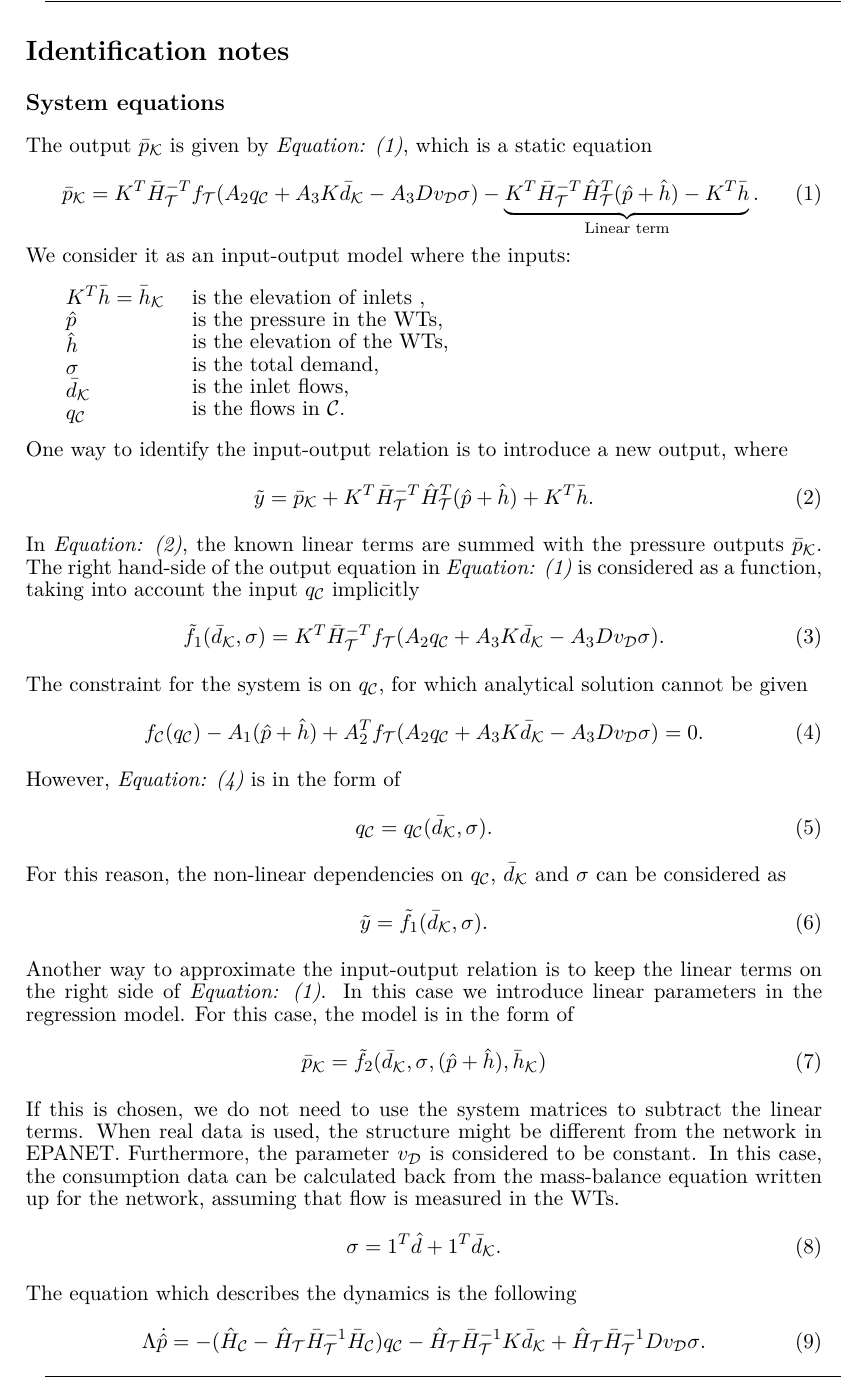
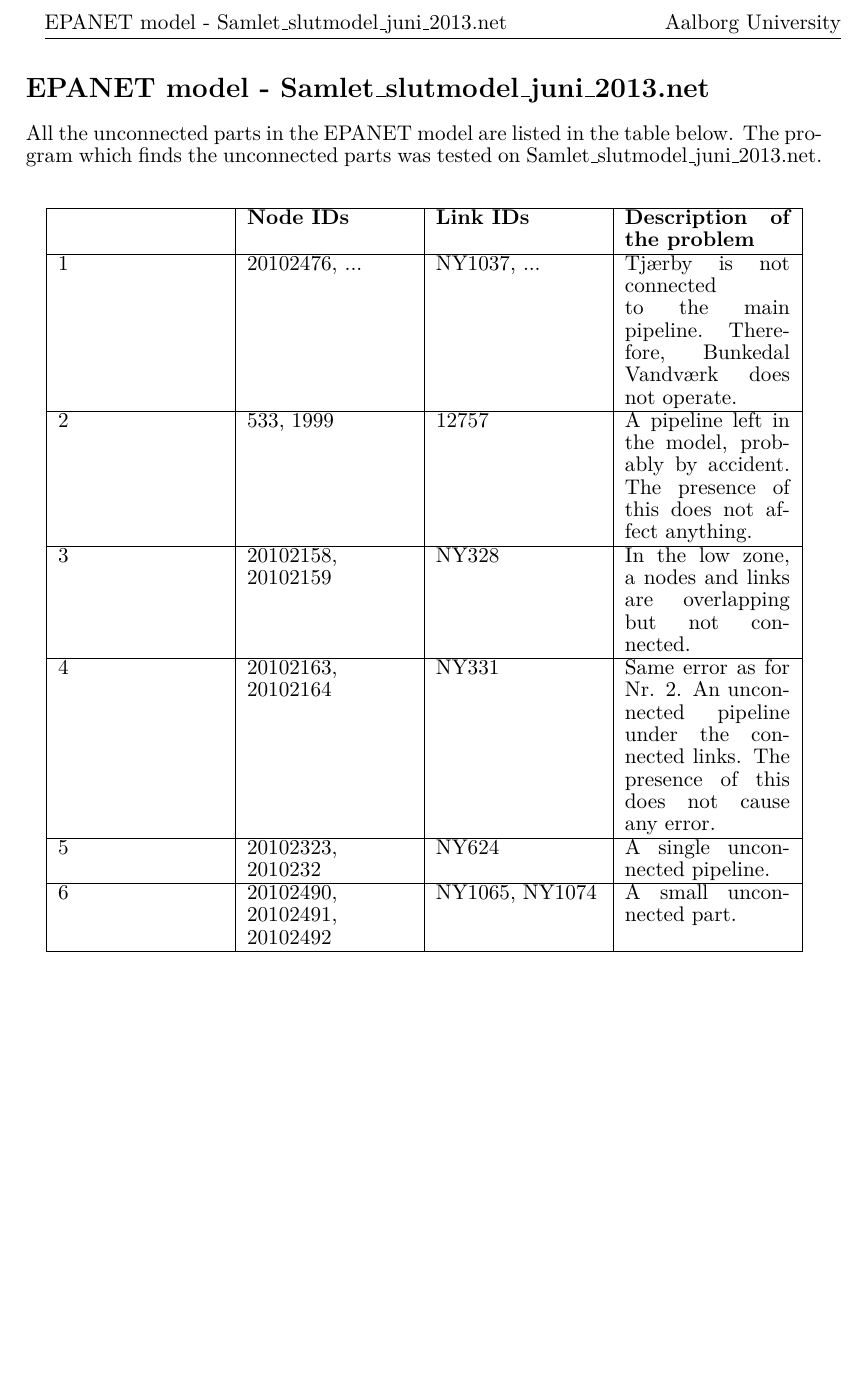
Before and after one commit to csocsidior/Verdo_project, a LaTeX book (Discussion_note.tex): part of page 1 of 4 before the commit and part of the page after it, cut at the place of the change, the shorter picture padded with empty space. Compiled offline with pdfLaTeX.

Commit message:
Corrections

```diff
--- a/Discussion_note.tex
+++ b/Discussion_note.tex
@@ -6,90 +6,53 @@
 \makeoddfoot{AAU}{}{}{\thepage}
 
 \pagenumbering{gobble}
-\section{Identification notes}
+\section{EPANET model - Samlet\_slutmodel\_juni\_2013.net}
 
-\subsection{System equations}
+All the unconnected parts in the EPANET model are listed in the table below. The program which finds the unconnected parts was tested on Samlet\_slutmodel\_juni\_2013.net.
 
-The output $\bar{p}_{\mathcal{K}}$ is given by \eqref{eq1}, which is a static equation
+\begin{center}
+\label{mistake_table}
+    \begin{tabular}{ | p{3cm} | p{3cm} | p{3cm} | p{3cm} |}
+    \hline
+    \textbf{} & \textbf{Node IDs} & \textbf{Link IDs}  & \textbf{Description of the problem}  \\
+    \hline
+    1 & 20102476, ...& NY1037, ... & Tjærby is not connected to the main pipeline. Therefore, Bunkedal Vandværk does not operate. \\
+    \hline
+    2 &533, 1999 & 12757 & A pipeline left in the model, probably by accident. The presence of this does not affect anything.  \\
+    \hline
+    3 & 20102158,
+    20102159& NY328 & In the low zone, a nodes and links are overlapping but not connected. \\
+    \hline
+    4 & 20102163,
+    20102164 & NY331 & Same error as for Nr. 2. An unconnected pipeline under the connected links. The presence of this does not cause any error. \\
+    \hline
+    5 & 20102323,
+    2010232  & NY624 & A single unconnected pipeline. \\
+    \hline
+    6 & 20102490,
+    20102491,
+    20102492 & NY1065, NY1074 & A small unconnected part.  \\
+    \hline
+    \end{tabular}
+    %\captionof{table}{Number of WSS elements.}
+\end{center}
 
-\begin{equation}
-  \label{eq1}
-  \bar{p}_{\mathcal{K}} = K^T \bar{H}^{-T}_{\mathcal{T}}f_{\mathcal{T}}(A_2 q_\mathcal{C} + A_3 K \bar{d}_{\mathcal{K}} - A_3 D v_{\mathcal{D}} \sigma) - \underbrace{K^T\bar{H}^{-T}_{\mathcal{T}}\hat{H}^{T}_{\mathcal{T}} (\hat{p} + \hat{h}) - K^T\bar{h}}_{\text{Linear term}} .
-\end{equation}
 
-We consider it as an input-output model where the inputs:
 
- \begin{minipage}[t]{0.2\textwidth}
-\hspace*{6mm} $K^T\bar{h} = \bar{h}_{\mathcal{K}} $ \\
-\hspace*{6mm} $\hat{p}$  \\
-\hspace*{6mm} $\hat{h}$ \\
-\hspace*{6mm} $\sigma$ \\
-\hspace*{6mm} $\bar{d}_{\mathcal{K}}$ \\
-\hspace*{6mm} $q_\mathcal{C}$
-\end{minipage}
-\begin{minipage}[t]{0.58\textwidth}
-%\vspace*{2mm}
-is the elevation of inlets ,\\
-is the pressure in the WTs, \\
-is the elevation of the WTs, \\
-is the total demand, \\
-is the inlet flows, \\
-is the flows in $\mathcal{C}$.
-\end{minipage}
 
-One way to identify the input-output relation is to introduce a new output, where
 
-\begin{equation}
-  \label{eq2}
-  \tilde{y} =  \bar{p}_{\mathcal{K}} +  K^T\bar{H}^{-T}_{\mathcal{T}}\hat{H}^{T}_{\mathcal{T}} (\hat{p} + \hat{h}) + K^T\bar{h}.
-\end{equation}
 
-In \eqref{eq2}, the known linear terms are summed with the pressure outputs $\bar{p}_{\mathcal{K}}$. The right hand-side of the output equation in \eqref{eq1} is considered as a function, taking into account the input $q_\mathcal{C}$ implicitly
 
-\begin{equation}
-  \label{eq3}
-  \tilde{f}_1(\bar{d}_{\mathcal{K}}, \sigma) =  K^T \bar{H}^{-T}_{\mathcal{T}}f_{\mathcal{T}}(A_2 q_\mathcal{C} + A_3 K \bar{d}_{\mathcal{K}} - A_3 D v_{\mathcal{D}} \sigma).
-\end{equation}
 
-The constraint for the system is on $q_\mathcal{C}$, for which analytical solution cannot be given
 
- \begin{equation}
-\label{eq4}
-f_{\mathcal{C}}(q_\mathcal{C}) - A_1(\hat{p} + \hat{h}) + A_2^T f_{\mathcal{T}}(A_2 q_\mathcal{C} + A_3 K \bar{d}_{\mathcal{K}} - A_3 D v_{\mathcal{D}} \sigma) = 0.
-\end{equation}
 
-However, \eqref{eq4} is in the form of
 
- \begin{equation}
-\label{eq5}
-q_\mathcal{C} = q_\mathcal{C}(\bar{d}_{\mathcal{K}}, \sigma) .
-\end{equation}
 
-For this reason, the non-linear dependencies on $q_\mathcal{C}$, $\bar{d}_{\mathcal{K}}$ and $\sigma$ can be considered as
 
- \begin{equation}
-\label{eq6}
-\tilde{y} = \tilde{f}_1(\bar{d}_{\mathcal{K}}, \sigma).
-\end{equation}
 
-Another way to approximate the input-output relation is to keep the linear terms on the right side of \eqref{eq1}. In this case we introduce linear parameters in the regression model. For this case, the model is in the form of
 
-\begin{equation}
-\label{eq7}
-\bar{p}_{\mathcal{K}} = \tilde{f}_2(\bar{d}_{\mathcal{K}}, \sigma, (\hat{p} + \hat{h}), \bar{h}_{\mathcal{K}})
-\end{equation}
 
-If this is chosen, we do not need to use the system matrices to subtract the linear terms. When real data is used, the structure might be different from the network in EPANET. Furthermore, the parameter $v_{\mathcal{D}}$ is considered to be constant. In this case, the consumption data can be calculated back from the mass-balance equation written up for the network, assuming that flow is measured in the WTs.
 
-\begin{equation}
-\label{eq7}
- \sigma = 1^T \hat{d} + 1^T \bar{d}_{\mathcal{K}}.
-\end{equation}
 
-The equation which describes the dynamics is the following
 
-\begin{equation}
-\label{eq8}
-\Lambda \dot{\hat{p}} = - (\hat{H}_{\mathcal{C}} - \hat{H}_{\mathcal{T}} \bar{H}^{-1}_{\mathcal{T}}\bar{H}_{\mathcal{C}})  q_\mathcal{C}  - \hat{H}_{\mathcal{T}} \bar{H}^{-1}_{\mathcal{T}} K \bar{d}_{\mathcal{K}} + \hat{H}_{\mathcal{T}} \bar{H}^{-1}_{\mathcal{T}} D v_{\mathcal{D}} \sigma .
-\end{equation}
 
```
Also changed, not shown: report/design/example1.tex (+3 -3 lines), report/requirements/requirements.tex (+2 -2 lines), Discussion_note.pdf, Discussion_note.tex (140 more changed lines).
